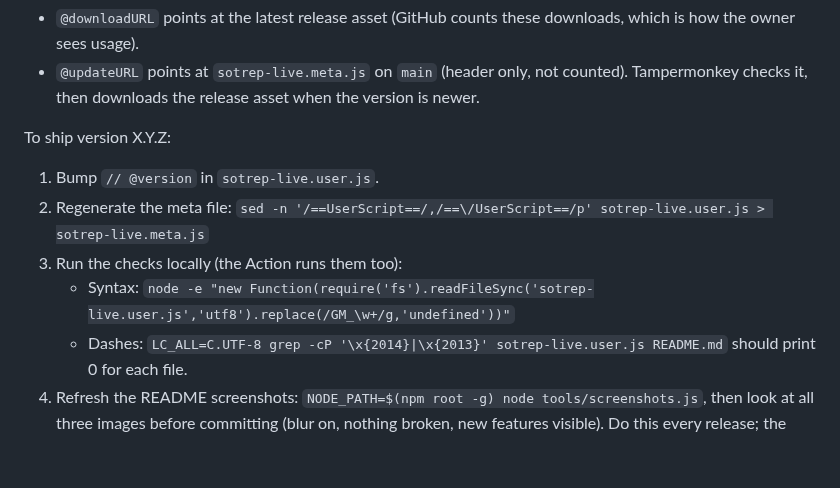
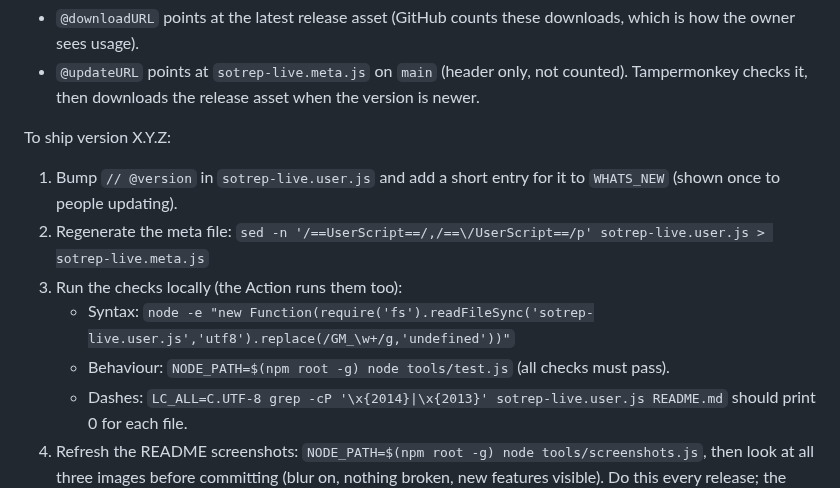
Before and after one commit to MrNickIE/sotrep-live, a Markdown page: CLAUDE.md, the part around the change. GitHub-like rendering; blank space fills up the shorter version.

```diff
--- a/CLAUDE.md
+++ b/CLAUDE.md
@@ -24,10 +24,11 @@ Install link: `https://github.com/MrNickIE/sotrep-live/releases/latest/download/
 
 To ship version X.Y.Z:
 
-1. Bump `// @version` in `sotrep-live.user.js`.
+1. Bump `// @version` in `sotrep-live.user.js` and add a short entry for it to `WHATS_NEW` (shown once to people updating).
 2. Regenerate the meta file: `sed -n '/==UserScript==/,/==\/UserScript==/p' sotrep-live.user.js > sotrep-live.meta.js`
 3. Run the checks locally (the Action runs them too):
    - Syntax: `node -e "new Function(require('fs').readFileSync('sotrep-live.user.js','utf8').replace(/GM_\w+/g,'undefined'))"`
+   - Behaviour: `NODE_PATH=$(npm root -g) node tools/test.js` (all checks must pass).
    - Dashes: `LC_ALL=C.UTF-8 grep -cP '\x{2014}|\x{2013}' sotrep-live.user.js README.md` should print 0 for each file.
 4. Refresh the README screenshots: `NODE_PATH=$(npm root -g) node tools/screenshots.js`, then look at all three images before committing (blur on, nothing broken, new features visible). Do this every release; the version pill is in the shots, so they go stale otherwise. If a new feature deserves its own picture, add a step to `tools/screenshots.js` and a line in the README.
 5. Commit the script, meta file and images on a branch and push the branch. Do not merge to `main` yet. Write the commit messages for users: the release notes are built from the subjects of commits that changed `sotrep-live.user.js` since the last release.
```
Also changed, not shown: README.md (+21 -4 lines), images/board.png, images/history.png, images/light.png (added), images/settings.png (added), 5 other files.
